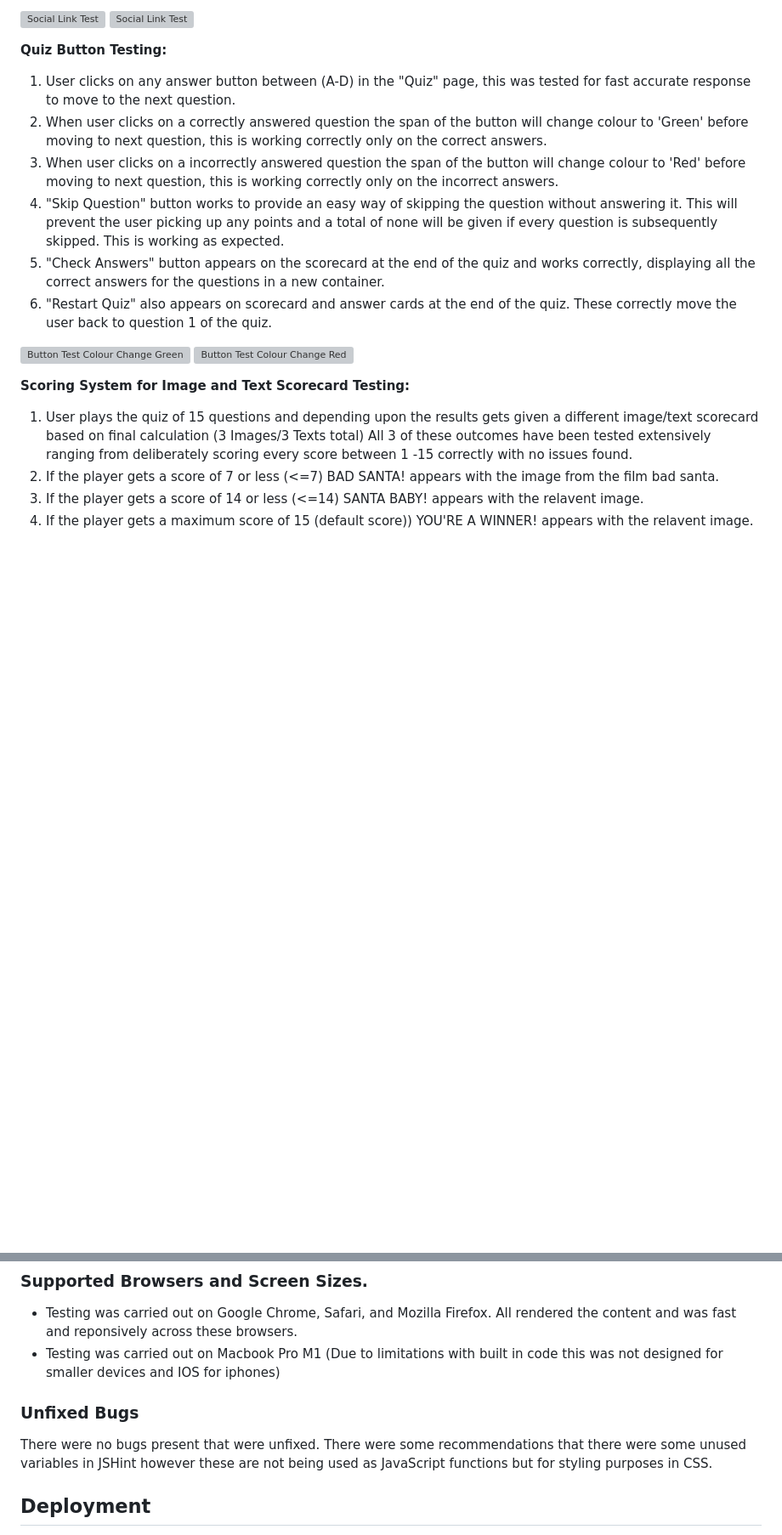
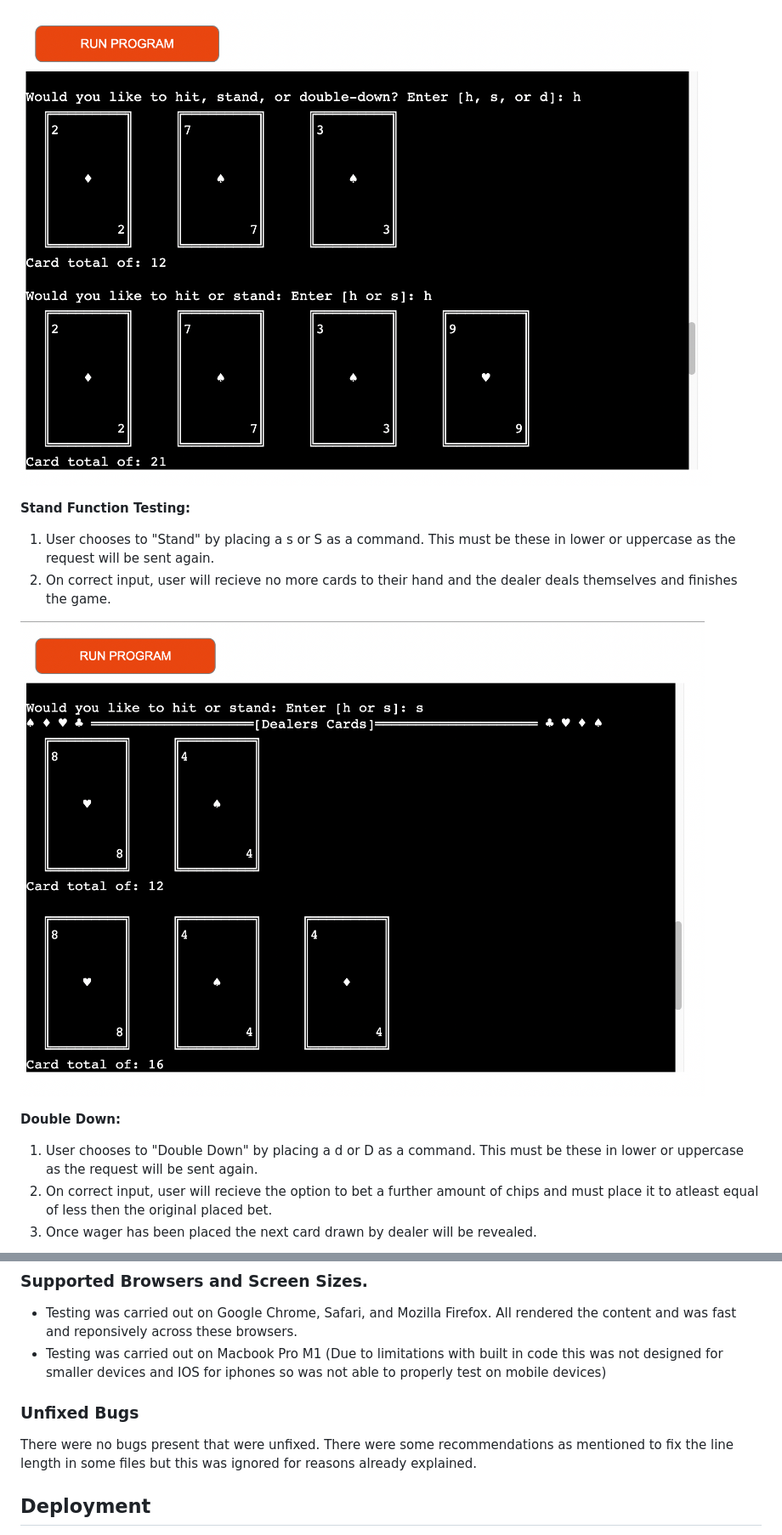
Before and after one commit to jonathanwhitedev/python-jack, a Markdown page: README.md, 2 parts joined by grey strips. Shown: that part at 85% size. Drawn GitHub-style; blank space fills up the shorter version; grey boxes are pictures that could not be loaded.

```diff
--- a/README.md
+++ b/README.md
@@ -216,21 +233,14 @@ __Index Page Testing:__
 
- ![Social Link Test](docs/screenshots/footer-social.png)
- ![Social Link Test](docs/screenshots/social-media-links.png)
+ ![Hit](docs/screenshots/hit-function.png)
 
- __Quiz Button Testing:__
- 1. User clicks on any answer button between (A-D) in the "Quiz" page, this was tested for fast accurate response to move to the next question.
- 2. When user clicks on a correctly answered question the span of the button will change colour to 'Green' before moving to next question, this is working correctly only on the correct answers.
- 3. When user clicks on a incorrectly answered question the span of the button will change colour to 'Red' before moving to next question, this is working correctly only on the incorrect answers.
- 4. "Skip Question" button works to provide an easy way of skipping the question without answering it. This will prevent the user picking up any points and a total of none will be given if every question is subsequently skipped. This is working as expected.
- 5. "Check Answers" button appears on the scorecard at the end of the quiz and works correctly, displaying all the correct answers for the questions in a new container.
- 6. "Restart Quiz" also appears on scorecard and answer cards at the end of the quiz. These correctly move the user back to question 1 of the quiz.
+ __Stand Function Testing:__
+ 1. User chooses to "Stand" by placing a s or S as a command. This must be these in lower or uppercase as the request will be sent again.
+ 2. On correct input, user will recieve no more cards to their hand and the dealer deals themselves and finishes the game.
 
-![Button Test Colour Change Green](docs/screenshots/correct-answer-green.png)
-![Button Test Colour Change Red](docs/screenshots/wrong-answer-red.png)
+ ![Stand](docs/screenshots/stand-function.png)
 
-__Scoring System for Image and Text Scorecard Testing:__
- 1. User plays the quiz of 15 questions and depending upon the results gets given a different image/text scorecard based on final calculation (3 Images/3 Texts total) All 3 of these outcomes have been tested extensively ranging from deliberately scoring every score between 1 -15 correctly with no issues found.
- 2. If the player gets a score of 7 or less (<=7) BAD SANTA! appears with the image from the film bad santa.
- 3. If the player gets a score of 14 or less (<=14) SANTA BABY! appears with the relavent image.
- 4. If the player gets a maximum score of 15 (default score)) YOU'RE A WINNER! appears with the relavent image.
+__Double Down:__
+ 1.  User chooses to "Double Down" by placing a d or D as a command. This must be these in lower or uppercase as the request will be sent again.
+ 2. On correct input, user will recieve the option to bet a further amount of chips and must place it to atleast equal of less then the original placed bet.
+ 3. Once wager has been placed the next card drawn by dealer will be revealed.
 
@@ -240,11 +263,11 @@ __Scoring System for Image and Text Scorecard Testing:__
 
 ### Supported Browsers and Screen Sizes.
   - Testing was carried out on Google Chrome, Safari, and Mozilla Firefox. All rendered the content and was fast and reponsively across these browsers.
-  - Testing was carried out on Macbook Pro M1 (Due to limitations with built in code this was not designed for smaller devices and IOS for iphones)
+  - Testing was carried out on Macbook Pro M1 (Due to limitations with built in code this was not designed for smaller devices and IOS for iphones so was not able to properly test on mobile devices)
 
 ### Unfixed Bugs
 
-There were no bugs present that were unfixed. There were some recommendations that there were some unused variables in JSHint however these are not being used as JavaScript functions but for styling purposes in CSS.
+There were no bugs present that were unfixed. There were some recommendations as mentioned to fix the line length in some files but this was ignored for reasons already explained.
 
 ## Deployment
   - The site was deployed to GitHub pages. The live link can be found here - https://github.com/jonathanwhitedev/santa-quiz
```
Also changed, not shown: other parts of README.md (+44 -14 lines), docs/screenshots/card-issue-fixed.png (added), docs/screenshots/line-issue-testing.png (added), 2 other files.
